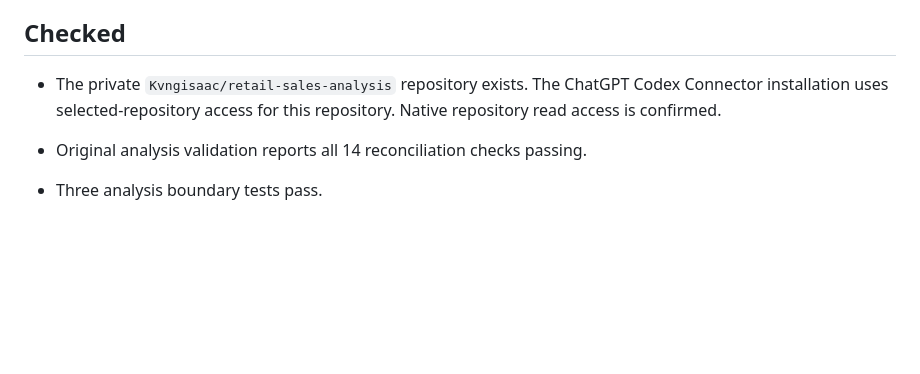
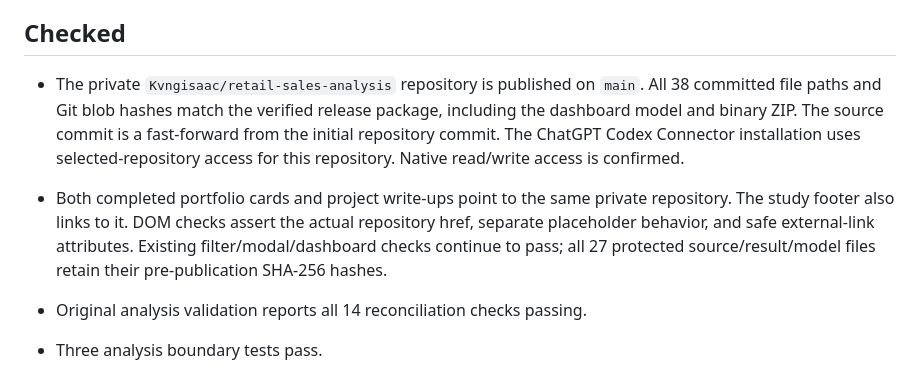
Before and after one commit to Kvngisaac/retail-sales-analysis, a Markdown page: VERIFICATION.md, the part around the change. Drawn GitHub-style; blank space fills up the shorter version.

Commit message:
Document verified GitHub publication and portfolio links

```diff
--- a/VERIFICATION.md
+++ b/VERIFICATION.md
@@ -4,7 +4,8 @@ Release prepared on 1 October 2026. The verified analysis code, SQL, results, an
 
 ## Checked
 
-- The private `Kvngisaac/retail-sales-analysis` repository exists. The ChatGPT Codex Connector installation uses selected-repository access for this repository. Native repository read access is confirmed.
+- The private `Kvngisaac/retail-sales-analysis` repository is published on `main`. All 38 committed file paths and Git blob hashes match the verified release package, including the dashboard model and binary ZIP. The source commit is a fast-forward from the initial repository commit. The ChatGPT Codex Connector installation uses selected-repository access for this repository. Native read/write access is confirmed.
+- Both completed portfolio cards and project write-ups point to the same private repository. The study footer also links to it. DOM checks assert the actual repository href, separate placeholder behavior, and safe external-link attributes. Existing filter/modal/dashboard checks continue to pass; all 27 protected source/result/model files retain their pre-publication SHA-256 hashes.
 
 - Original analysis validation reports all 14 reconciliation checks passing.
 - Three analysis boundary tests pass.
```
